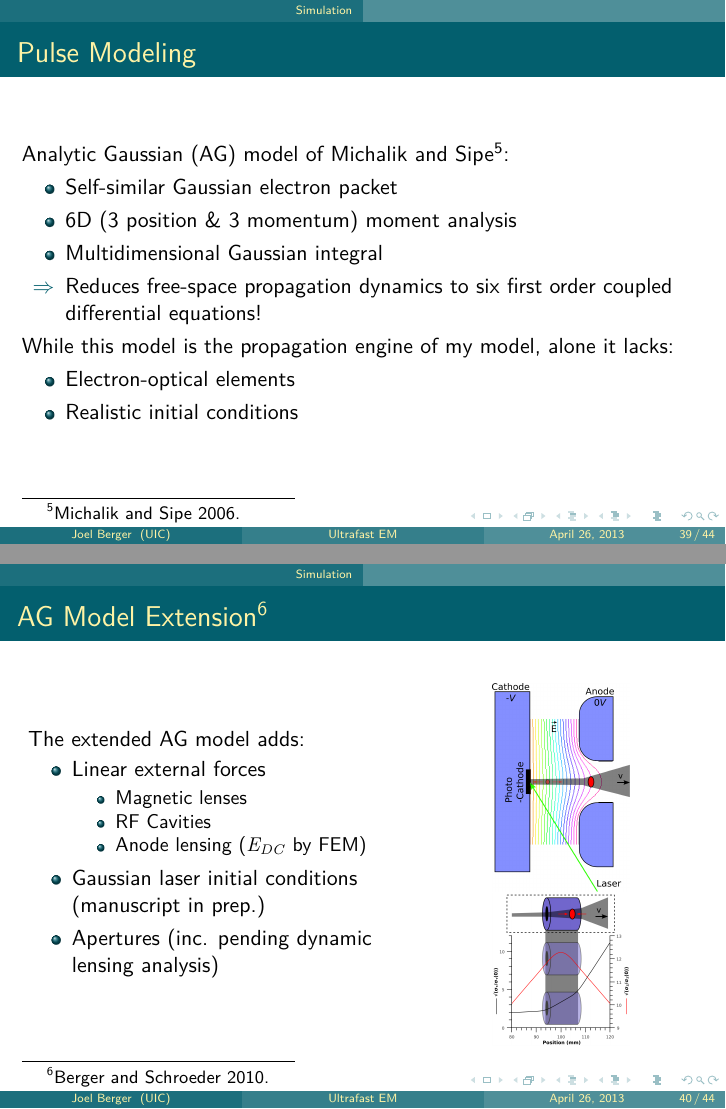
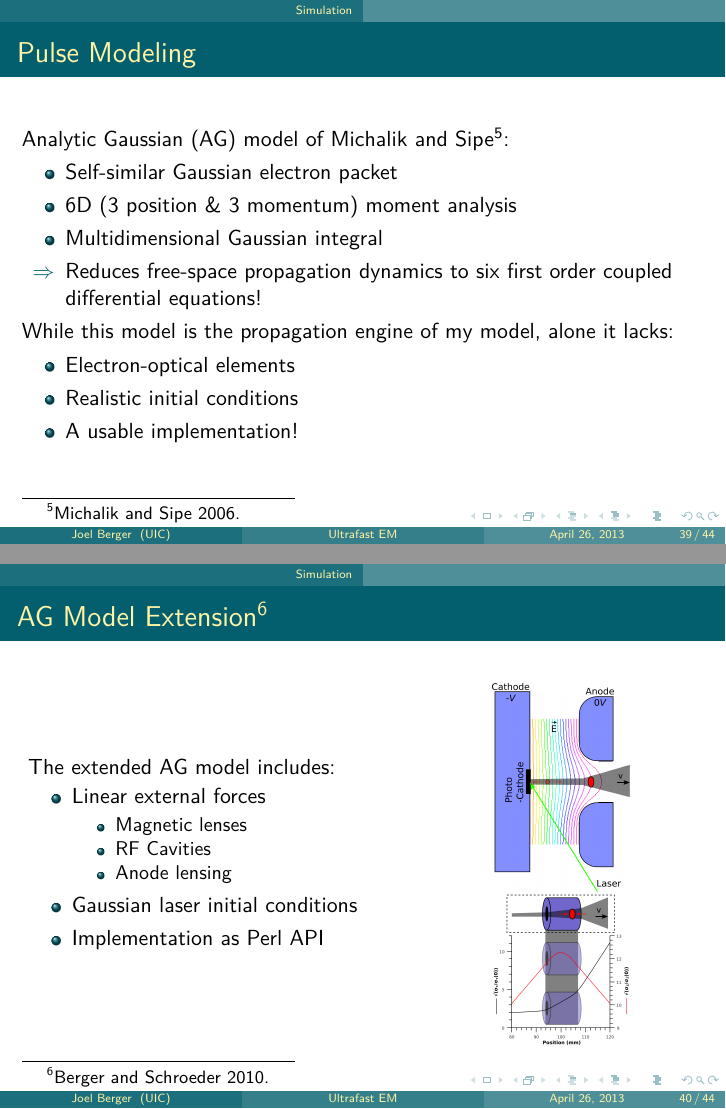
Before and after one commit to jberger/Defense, LaTeX slides (defense.tex, which reads simulation.tex): pages 133 and 138 of 147 before the commit and pages 134 and 139 of 148 after it, joined at a grey line. Compiled offline with LuaLaTeX.

Commit message:
tweak simulation slides

```diff
--- a/simulation.tex
+++ b/simulation.tex
@@ -23,22 +23,23 @@ No model existed that had all these features.
     \begin{itemize}
       \item<6-> Electron-optical elements
       \item<7-> Realistic initial conditions
+      \item<8-> A usable implementation!
     \end{itemize}
 \end{frame}
 
 \begin{frame}{AG Model Extension\footcite{berger_semi-analytic_2010}}
 \begin{columns}
   \begin{column}{0.54\linewidth}
-    The extended AG model adds:
+    The extended AG model includes:
     \begin{itemize}
       \item Linear external forces
       \begin{itemize}
         \item<2-> Magnetic lenses
         \item<2-> RF Cavities
-        \item<3-> Anode lensing ($E_{DC}$ by FEM)
+        \item<3-> Anode lensing
       \end{itemize}
-      \item<4-> Gaussian laser initial conditions (manuscript in prep.)
-      \item<5-> Apertures (inc. pending dynamic lensing analysis)
+      \item<4-> Gaussian laser initial conditions
+      \item<5-> Implementation as Perl API
     \end{itemize}
   \end{column}
   \begin{column}{0.4\linewidth}
```
